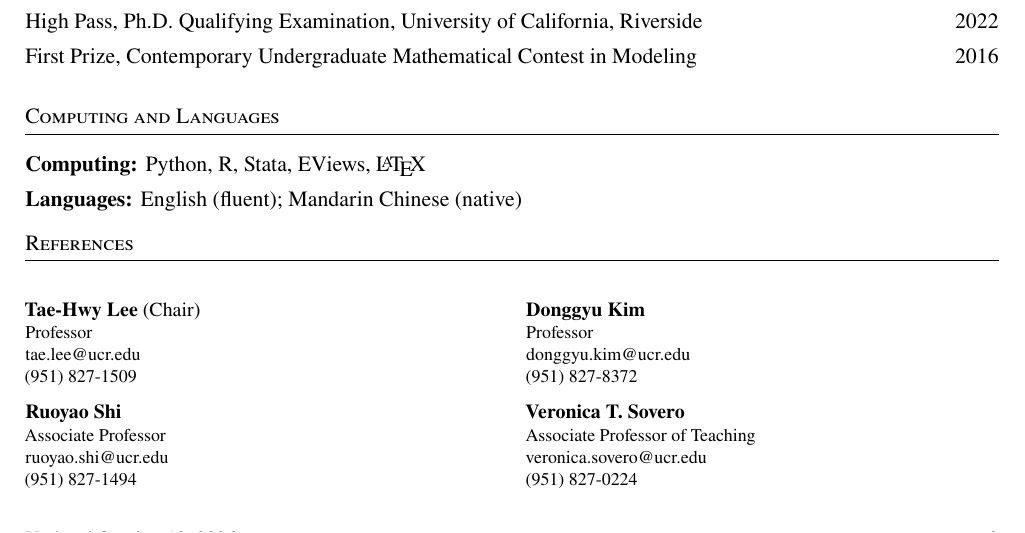
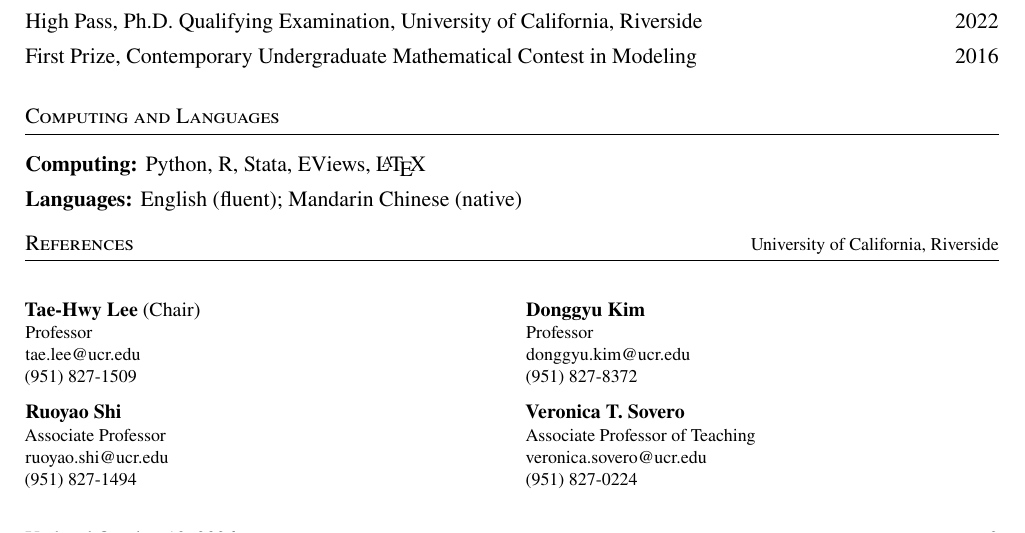
Before and after one commit to DingliWang/DingliWang.github.io, a LaTeX CV (uploads/Dingli_Wang_CV.tex): part of page 2 of 2, cut so that both start at the same text. Compiled offline with pdfLaTeX.

Commit message:
Add full UC Riverside affiliation to CV references

```diff
--- a/uploads/Dingli_Wang_CV.tex
+++ b/uploads/Dingli_Wang_CV.tex
@@ -156,7 +156,7 @@
 
 
 \vspace{-8pt}
-\section{References}
+\section{References\hfill{\normalfont\footnotesize University of California, Riverside}}
 
 \begingroup
 \setlength{\tabcolsep}{0pt}
```
Also changed, not shown: assets/Dingli_Wang_CV.pdf.
